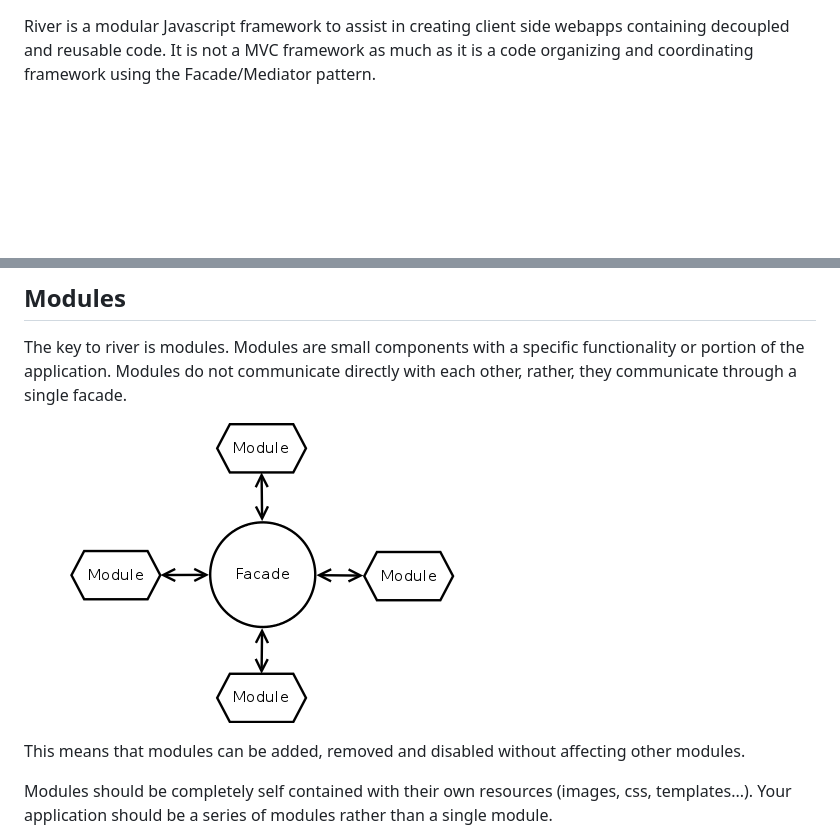
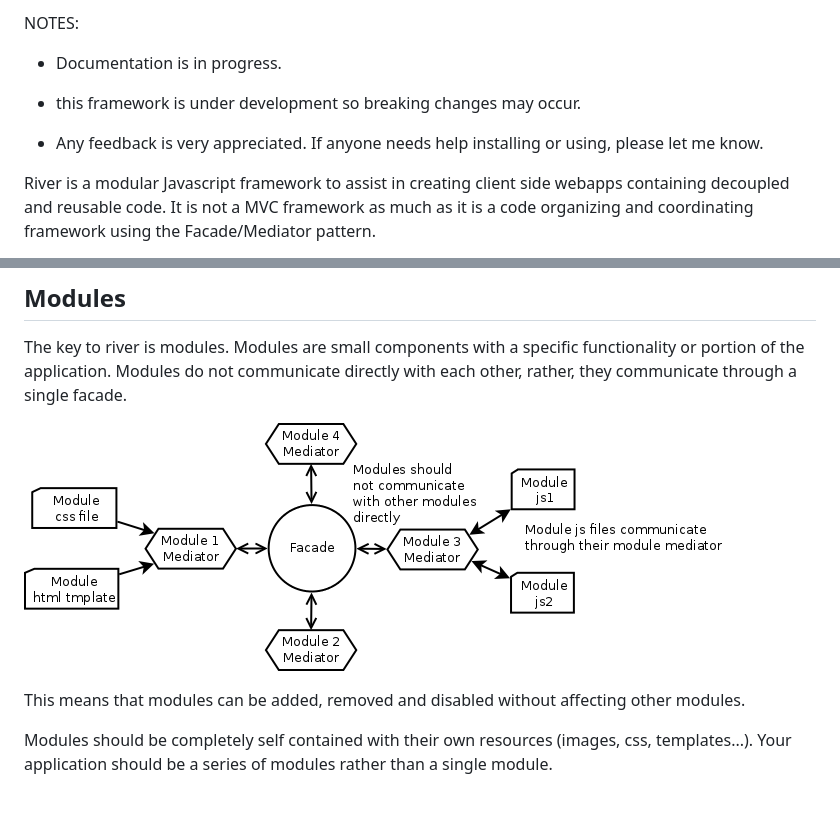
Before and after one commit to scottburch/river-js, a Markdown page: README.md, 2 parts joined by grey strips. Rendered like a GitHub page; pictures changed too: docs/facade.png; blank space fills up the shorter version.

Commit message:
updated documentation

```diff
--- a/README.md
+++ b/README.md
@@ -1,3 +1,12 @@
+NOTES:
+
+* Documentation is in progress.
+
+* this framework is under development so breaking changes may occur.
+
+* Any feedback is very appreciated. If anyone needs help installing or using, please let me know.
+
+
 
 River is a modular Javascript framework to assist in creating client side webapps containing decoupled and reusable code.
 It is not a MVC framework as much as it is a code organizing and coordinating framework using the Facade/Mediator pattern.
```
